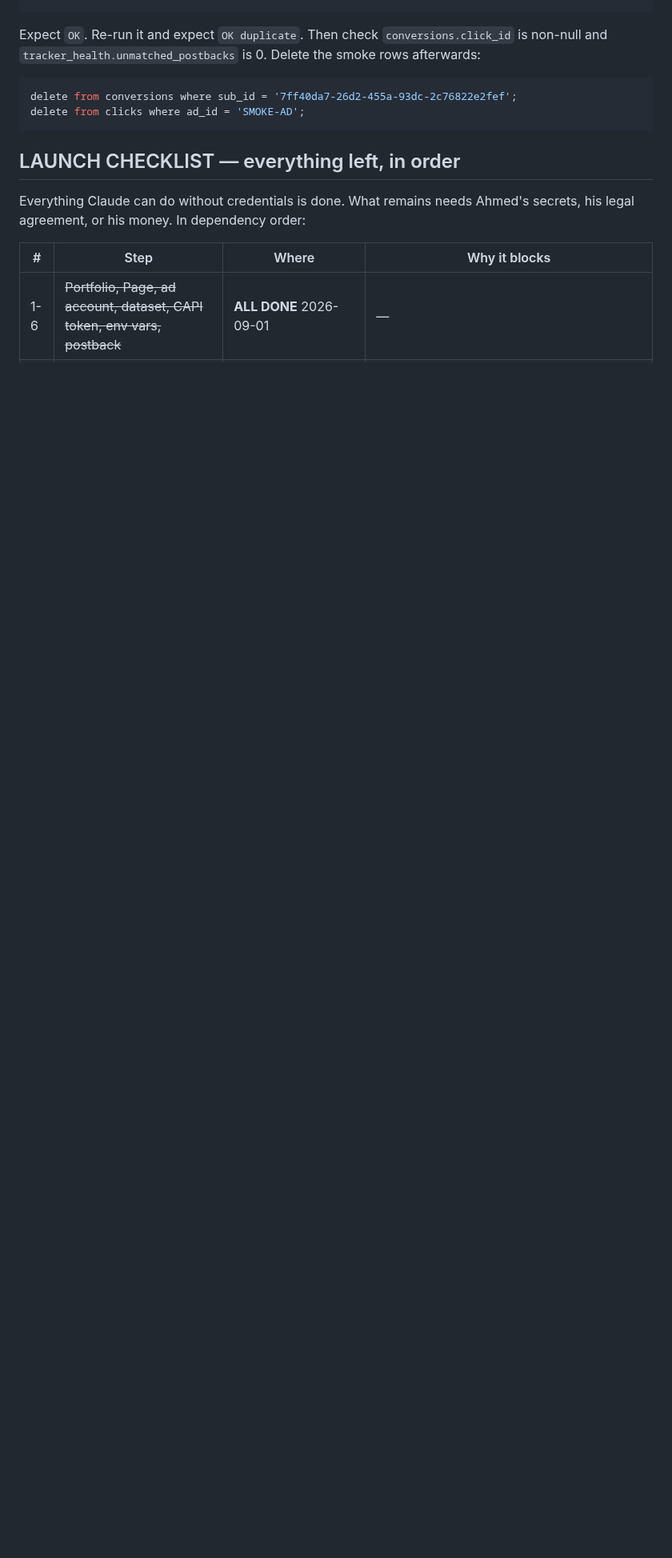
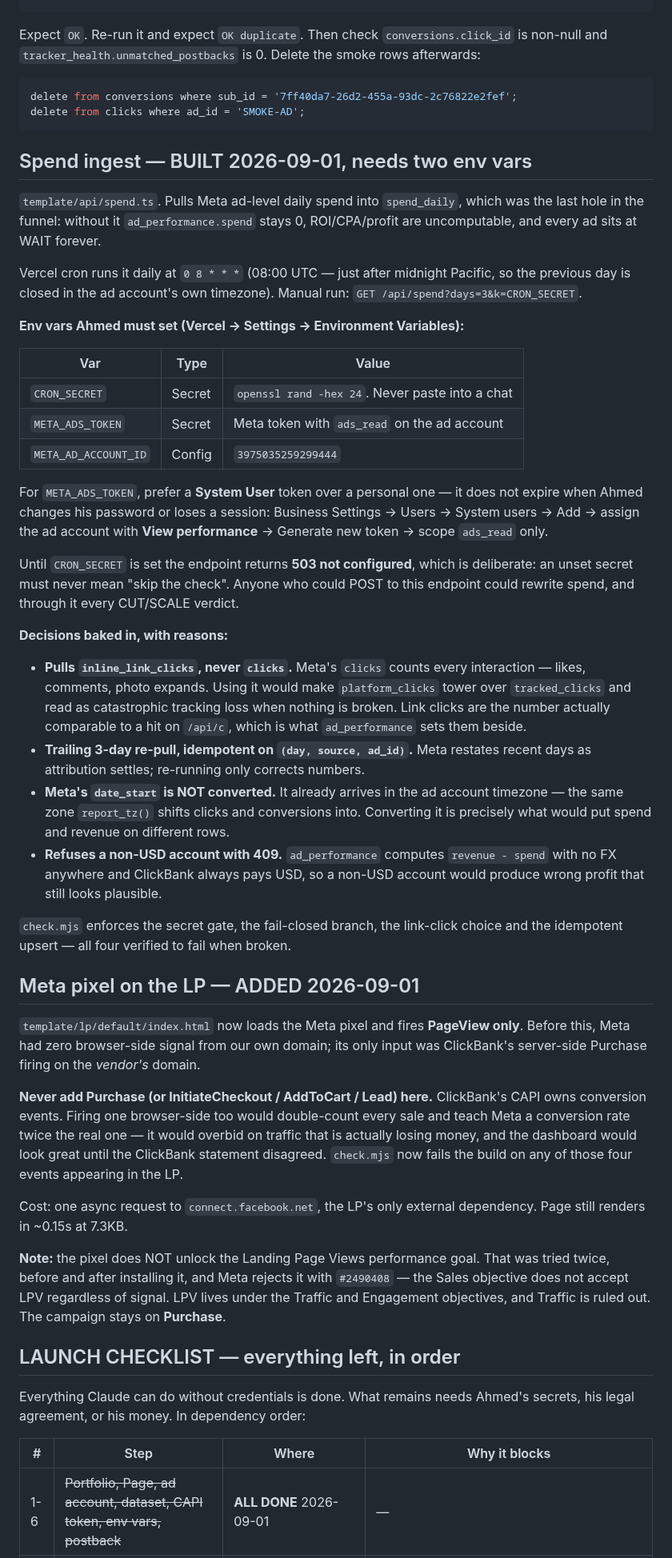
Before and after one commit to khogali/khogali.github.io, a Markdown page: HANDOFF.md, the part around the change. Shown at 80% size. Drawn GitHub-style; blank space fills up the shorter version.

Commit message:
docs: record spend ingest, LP pixel, and why LPV stays unavailable

````diff
--- a/HANDOFF.md
+++ b/HANDOFF.md
@@ -756,6 +756,74 @@ delete from conversions where sub_id = '7ff40da7-26d2-455a-93dc-2c76822e2fef';
 delete from clicks where ad_id = 'SMOKE-AD';
 ```
 
+## Spend ingest — BUILT 2026-09-01, needs two env vars
+
+`template/api/spend.ts`. Pulls Meta ad-level daily spend into `spend_daily`,
+which was the last hole in the funnel: without it `ad_performance.spend` stays 0,
+ROI/CPA/profit are uncomputable, and every ad sits at WAIT forever.
+
+Vercel cron runs it daily at `0 8 * * *` (08:00 UTC — just after midnight
+Pacific, so the previous day is closed in the ad account's own timezone).
+Manual run: `GET /api/spend?days=3&k=CRON_SECRET`.
+
+**Env vars Ahmed must set (Vercel → Settings → Environment Variables):**
+
+| Var | Type | Value |
+|---|---|---|
+| `CRON_SECRET` | Secret | `openssl rand -hex 24`. Never paste into a chat |
+| `META_ADS_TOKEN` | Secret | Meta token with `ads_read` on the ad account |
+| `META_AD_ACCOUNT_ID` | Config | `3975035259299444` |
+
+For `META_ADS_TOKEN`, prefer a **System User** token over a personal one — it
+does not expire when Ahmed changes his password or loses a session:
+Business Settings → Users → System users → Add → assign the ad account with
+**View performance** → Generate new token → scope `ads_read` only.
+
+Until `CRON_SECRET` is set the endpoint returns **503 not configured**, which is
+deliberate: an unset secret must never mean "skip the check". Anyone who could
+POST to this endpoint could rewrite spend, and through it every CUT/SCALE verdict.
+
+**Decisions baked in, with reasons:**
+
+- **Pulls `inline_link_clicks`, never `clicks`.** Meta's `clicks` counts every
+  interaction — likes, comments, photo expands. Using it would make
+  `platform_clicks` tower over `tracked_clicks` and read as catastrophic
+  tracking loss when nothing is broken. Link clicks are the number actually
+  comparable to a hit on `/api/c`, which is what `ad_performance` sets them beside.
+- **Trailing 3-day re-pull, idempotent on `(day, source, ad_id)`.** Meta restates
+  recent days as attribution settles; re-running only corrects numbers.
+- **Meta's `date_start` is NOT converted.** It already arrives in the ad account
+  timezone — the same zone `report_tz()` shifts clicks and conversions into.
+  Converting it is precisely what would put spend and revenue on different rows.
+- **Refuses a non-USD account with 409.** `ad_performance` computes
+  `revenue - spend` with no FX anywhere and ClickBank always pays USD, so a
+  non-USD account would produce wrong profit that still looks plausible.
+
+`check.mjs` enforces the secret gate, the fail-closed branch, the link-click
+choice and the idempotent upsert — all four verified to fail when broken.
+
+## Meta pixel on the LP — ADDED 2026-09-01
+
+`template/lp/default/index.html` now loads the Meta pixel and fires **PageView
+only**. Before this, Meta had zero browser-side signal from our own domain; its
+only input was ClickBank's server-side Purchase firing on the *vendor's* domain.
+
+**Never add Purchase (or InitiateCheckout / AddToCart / Lead) here.** ClickBank's
+CAPI owns conversion events. Firing one browser-side too would double-count every
+sale and teach Meta a conversion rate twice the real one — it would overbid on
+traffic that is actually losing money, and the dashboard would look great until
+the ClickBank statement disagreed. `check.mjs` now fails the build on any of those
+four events appearing in the LP.
+
+Cost: one async request to `connect.facebook.net`, the LP's only external
+dependency. Page still renders in ~0.15s at 7.3KB.
+
+**Note:** the pixel does NOT unlock the Landing Page Views performance goal.
+That was tried twice, before and after installing it, and Meta rejects it with
+`#2490408` — the Sales objective does not accept LPV regardless of signal. LPV
+lives under the Traffic and Engagement objectives, and Traffic is ruled out.
+The campaign stays on **Purchase**.
+
 ## LAUNCH CHECKLIST — everything left, in order
 
 Everything Claude can do without credentials is done. What remains needs
````
